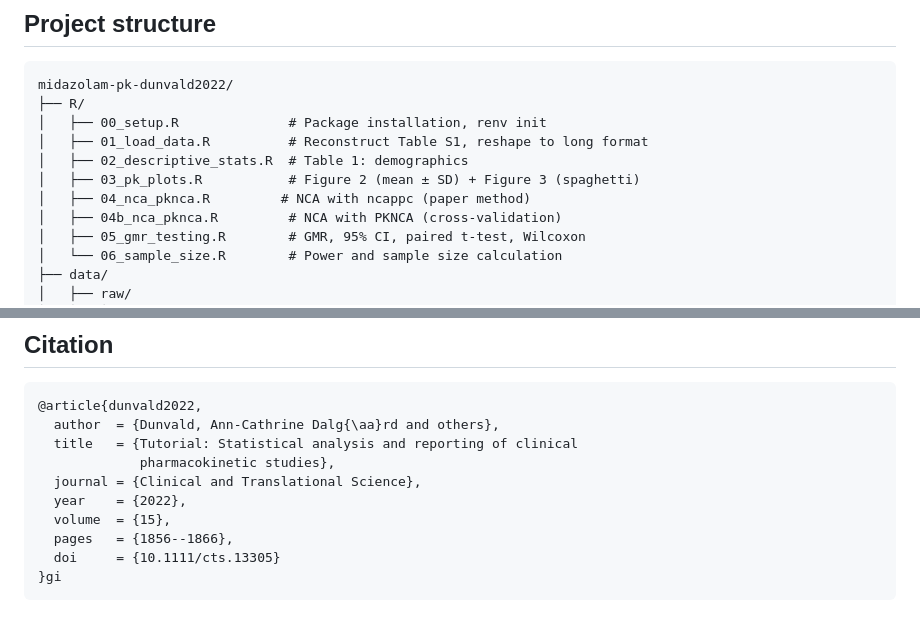
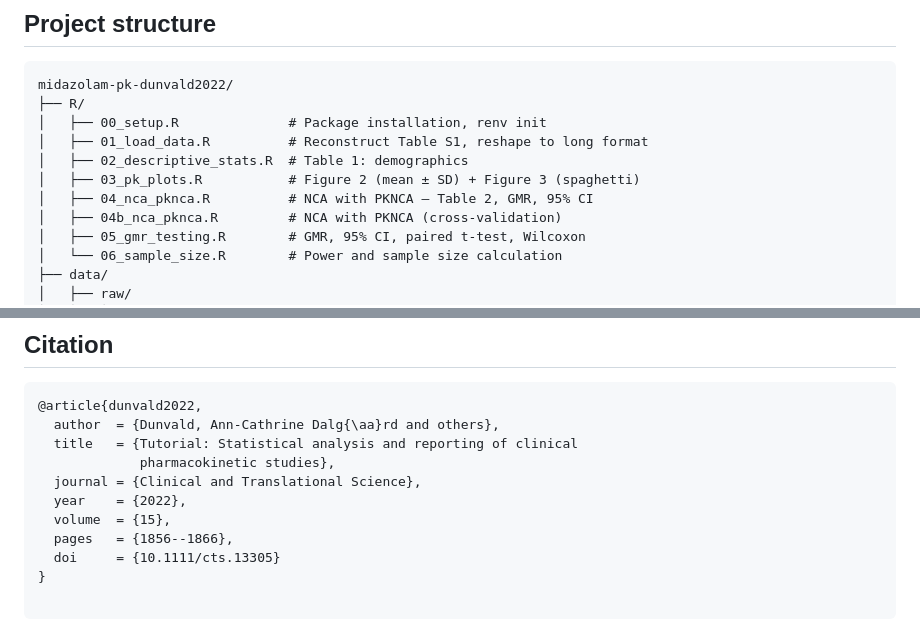
Before and after one commit to pbr26/midazolam-pk-dunvald2022, a Markdown page: README.md, 2 parts joined by grey strips. GitHub-like rendering.

Commit message:
Remove merge conflict, fix 04_nca_pknca.R comment

````diff
--- a/README.md
+++ b/README.md
@@ -130,7 +130,7 @@ midazolam-pk-dunvald2022/
 │   ├── 01_load_data.R          # Reconstruct Table S1, reshape to long format
 │   ├── 02_descriptive_stats.R  # Table 1: demographics
 │   ├── 03_pk_plots.R           # Figure 2 (mean ± SD) + Figure 3 (spaghetti)
-│   ├── 04_nca_pknca.R         # NCA with ncappc (paper method)
+│   ├── 04_nca_pknca.R          # NCA with PKNCA — Table 2, GMR, 95% CI
 │   ├── 04b_nca_pknca.R         # NCA with PKNCA (cross-validation)
 │   ├── 05_gmr_testing.R        # GMR, 95% CI, paired t-test, Wilcoxon
 │   └── 06_sample_size.R        # Power and sample size calculation
@@ -192,5 +192,4 @@ Please cite the original paper (Dunvald et al. 2022) if you build on this work.
   volume  = {15},
   pages   = {1856--1866},
   doi     = {10.1111/cts.13305}
-}gi
-```
+}
````
